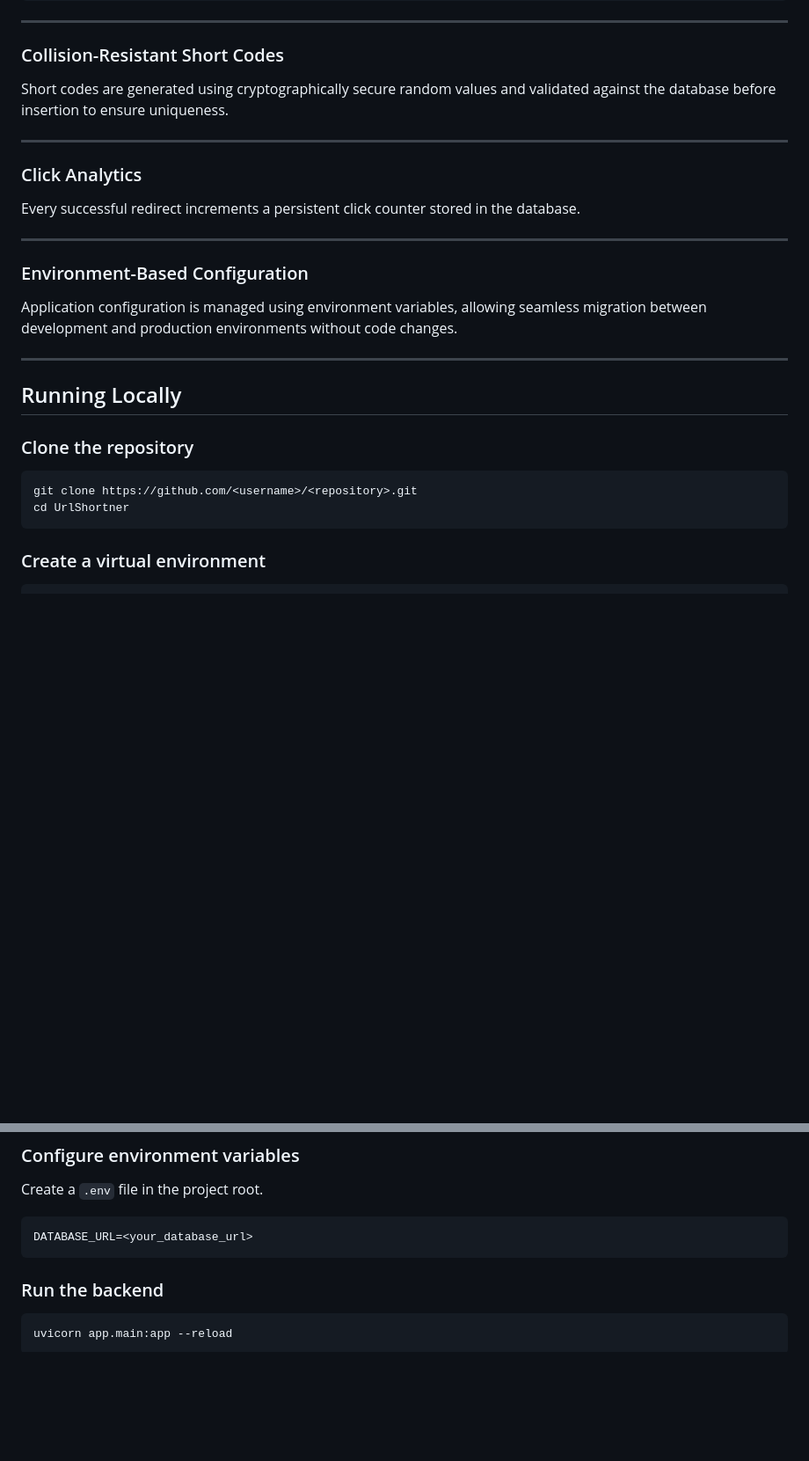
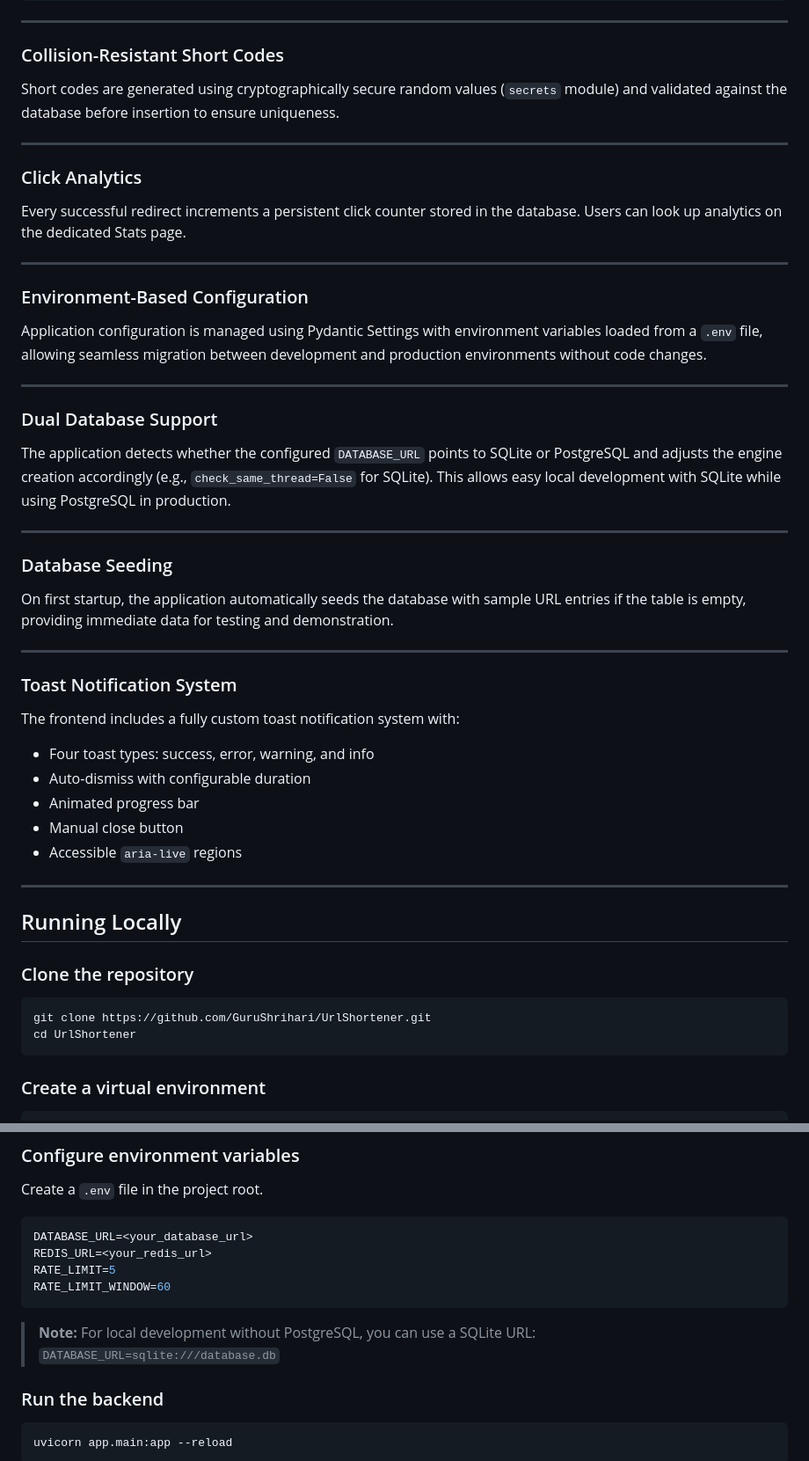
Before and after one commit to GuruShrihari/SnipUrl, a Markdown page: readme.md, 2 parts joined by grey strips. Shown at 88% size. Rendered like a GitHub page; blank space fills up the shorter version.

````diff
--- a/readme.md
+++ b/readme.md
@@ -197,19 +263,43 @@ Example:
 
 ### Collision-Resistant Short Codes
 
-Short codes are generated using cryptographically secure random values and validated against the database before insertion to ensure uniqueness.
+Short codes are generated using cryptographically secure random values (`secrets` module) and validated against the database before insertion to ensure uniqueness.
 
 ---
 
 ### Click Analytics
 
-Every successful redirect increments a persistent click counter stored in the database.
+Every successful redirect increments a persistent click counter stored in the database. Users can look up analytics on the dedicated Stats page.
 
 ---
 
 ### Environment-Based Configuration
 
-Application configuration is managed using environment variables, allowing seamless migration between development and production environments without code changes.
+Application configuration is managed using Pydantic Settings with environment variables loaded from a `.env` file, allowing seamless migration between development and production environments without code changes.
+
+---
+
+### Dual Database Support
+
+The application detects whether the configured `DATABASE_URL` points to SQLite or PostgreSQL and adjusts the engine creation accordingly (e.g., `check_same_thread=False` for SQLite). This allows easy local development with SQLite while using PostgreSQL in production.
+
+---
+
+### Database Seeding
+
+On first startup, the application automatically seeds the database with sample URL entries if the table is empty, providing immediate data for testing and demonstration.
+
+---
+
+### Toast Notification System
+
+The frontend includes a fully custom toast notification system with:
+
+- Four toast types: success, error, warning, and info
+- Auto-dismiss with configurable duration
+- Animated progress bar
+- Manual close button
+- Accessible `aria-live` regions
 
 ---
 
@@ -218,8 +308,8 @@ Application configuration is managed using environment variables, allowing seaml
 ### Clone the repository
 
 ```bash
-git clone https://github.com/<username>/<repository>.git
-cd UrlShortner
+git clone https://github.com/GuruShrihari/UrlShortener.git
+cd UrlShortener
 ```
 
 ### Create a virtual environment
@@ -254,7 +344,13 @@ Create a `.env` file in the project root.
 
 ```env
 DATABASE_URL=<your_database_url>
+REDIS_URL=<your_redis_url>
+RATE_LIMIT=5
+RATE_LIMIT_WINDOW=60
 ```
+
+> **Note:** For local development without PostgreSQL, you can use a SQLite URL:
+> `DATABASE_URL=sqlite:///database.db`
 
 ### Run the backend
 
````
Also changed, not shown: other parts of readme.md (+97 -28 lines).
